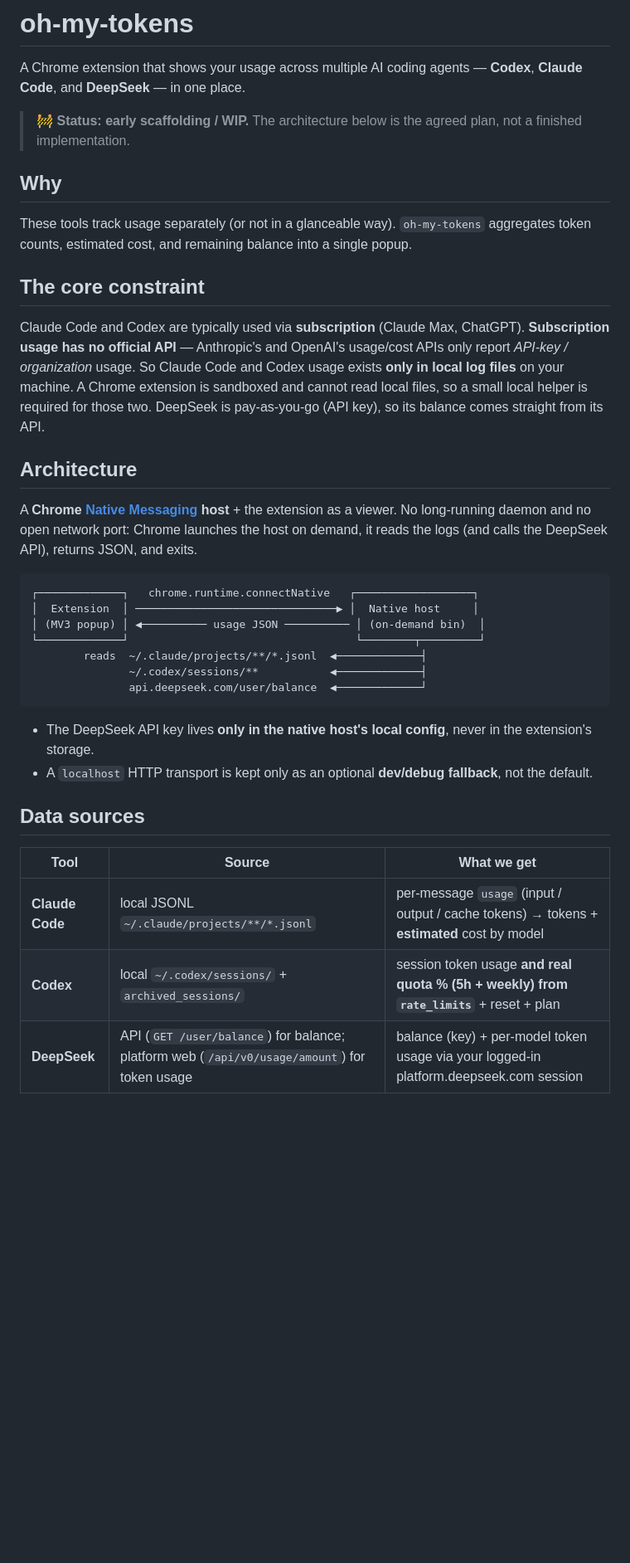
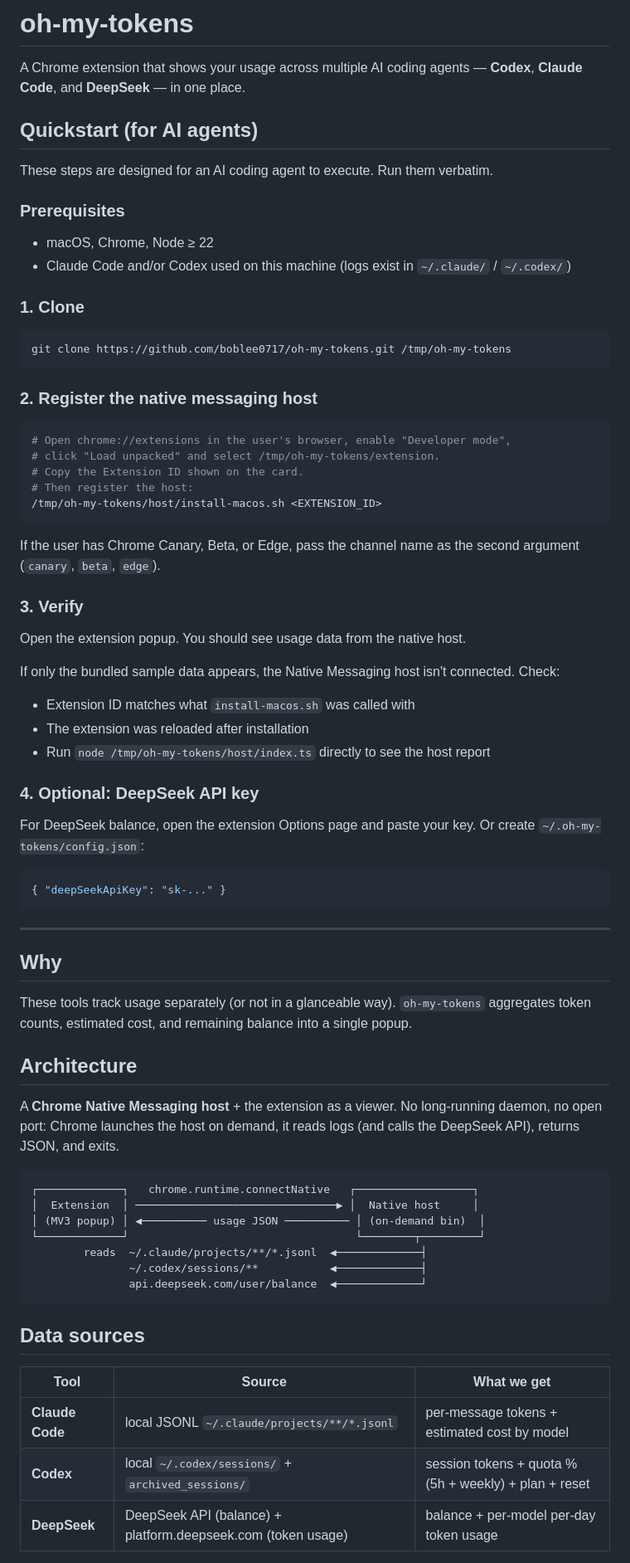
Before and after one commit to boblee0717/oh-my-tokens, a Markdown page: README.md, the part around one of its changes. Shown at 83% size. Drawn GitHub-style; blank space fills up the shorter version.

Commit message:
docs: rewrite README for AI-agent-led installation

````diff
--- a/README.md
+++ b/README.md
@@ -2,19 +2,59 @@
 
 A Chrome extension that shows your usage across multiple AI coding agents — **Codex**, **Claude Code**, and **DeepSeek** — in one place.
 
-> 🚧 **Status: early scaffolding / WIP.** The architecture below is the agreed plan, not a finished implementation.
+## Quickstart (for AI agents)
+
+These steps are designed for an AI coding agent to execute. Run them verbatim.
+
+### Prerequisites
+
+- macOS, Chrome, Node ≥ 22
+- Claude Code and/or Codex used on this machine (logs exist in `~/.claude/` / `~/.codex/`)
+
+### 1. Clone
+
+```bash
+git clone https://github.com/boblee0717/oh-my-tokens.git /tmp/oh-my-tokens
+```
+
+### 2. Register the native messaging host
+
+```bash
+# Open chrome://extensions in the user's browser, enable "Developer mode",
+# click "Load unpacked" and select /tmp/oh-my-tokens/extension.
+# Copy the Extension ID shown on the card.
+# Then register the host:
+/tmp/oh-my-tokens/host/install-macos.sh <EXTENSION_ID>
+```
+
+If the user has Chrome Canary, Beta, or Edge, pass the channel name as the second argument (`canary`, `beta`, `edge`).
+
+### 3. Verify
+
+Open the extension popup. You should see usage data from the native host.
+
+If only the bundled sample data appears, the Native Messaging host isn't connected. Check:
+- Extension ID matches what `install-macos.sh` was called with
+- The extension was reloaded after installation
+- Run `node /tmp/oh-my-tokens/host/index.ts` directly to see the host report
+
+### 4. Optional: DeepSeek API key
+
+For DeepSeek balance, open the extension Options page and paste your key. Or create `~/.oh-my-tokens/config.json`:
+
+```json
+{ "deepSeekApiKey": "sk-..." }
+```
+
+---
 
 ## Why
 
 These tools track usage separately (or not in a glanceable way). `oh-my-tokens` aggregates token counts, estimated cost, and remaining balance into a single popup.
 
-## The core constraint
-
-Claude Code and Codex are typically used via **subscription** (Claude Max, ChatGPT). **Subscription usage has no official API** — Anthropic's and OpenAI's usage/cost APIs only report *API-key / organization* usage. So Claude Code and Codex usage exists **only in local log files** on your machine. A Chrome extension is sandboxed and cannot read local files, so a small local helper is required for those two. DeepSeek is pay-as-you-go (API key), so its balance comes straight from its API.
-
 ## Architecture
 
-A **Chrome [Native Messaging](https://developer.chrome.com/docs/extensions/develop/concepts/native-messaging) host** + the extension as a viewer. No long-running daemon and no open network port: Chrome launches the host on demand, it reads the logs (and calls the DeepSeek API), returns JSON, and exits.
+A **Chrome Native Messaging host** + the extension as a viewer. No long-running daemon, no open port: Chrome launches the host on demand, it reads logs (and calls the DeepSeek API), returns JSON, and exits.
 
 ```
 ┌─────────────┐   chrome.runtime.connectNative   ┌──────────────────┐
@@ -26,14 +66,11 @@ A **Chrome [Native Messaging](https://developer.chrome.com/docs/extensions/devel
                api.deepseek.com/user/balance  ◀─────────────┘
 ```
 
-- The DeepSeek API key lives **only in the native host's local config**, never in the extension's storage.
-- A `localhost` HTTP transport is kept only as an optional **dev/debug fallback**, not the default.
-
 ## Data sources
 
 | Tool | Source | What we get |
 |------|--------|-------------|
-| **Claude Code** | local JSONL `~/.claude/projects/**/*.jsonl` | per-message `usage` (input / output / cache tokens) → tokens + **estimated** cost by model |
-| **Codex** | local `~/.codex/sessions/` + `archived_sessions/` | session token usage **and real quota % (5h + weekly) from `rate_limits`** + reset + plan |
-| **DeepSeek** | API (`GET /user/balance`) for balance; platform web (`/api/v0/usage/amount`) for token usage | balance (key) + per-model token usage via your logged-in platform.deepseek.com session |
+| **Claude Code** | local JSONL `~/.claude/projects/**/*.jsonl` | per-message tokens + estimated cost by model |
+| **Codex** | local `~/.codex/sessions/` + `archived_sessions/` | session tokens + quota % (5h + weekly) + plan + reset |
+| **DeepSeek** | DeepSeek API (balance) + platform.deepseek.com (token usage) | balance + per-model per-day token usage |
 
````
Also changed, not shown: other parts of README.md (+8 -32 lines).
